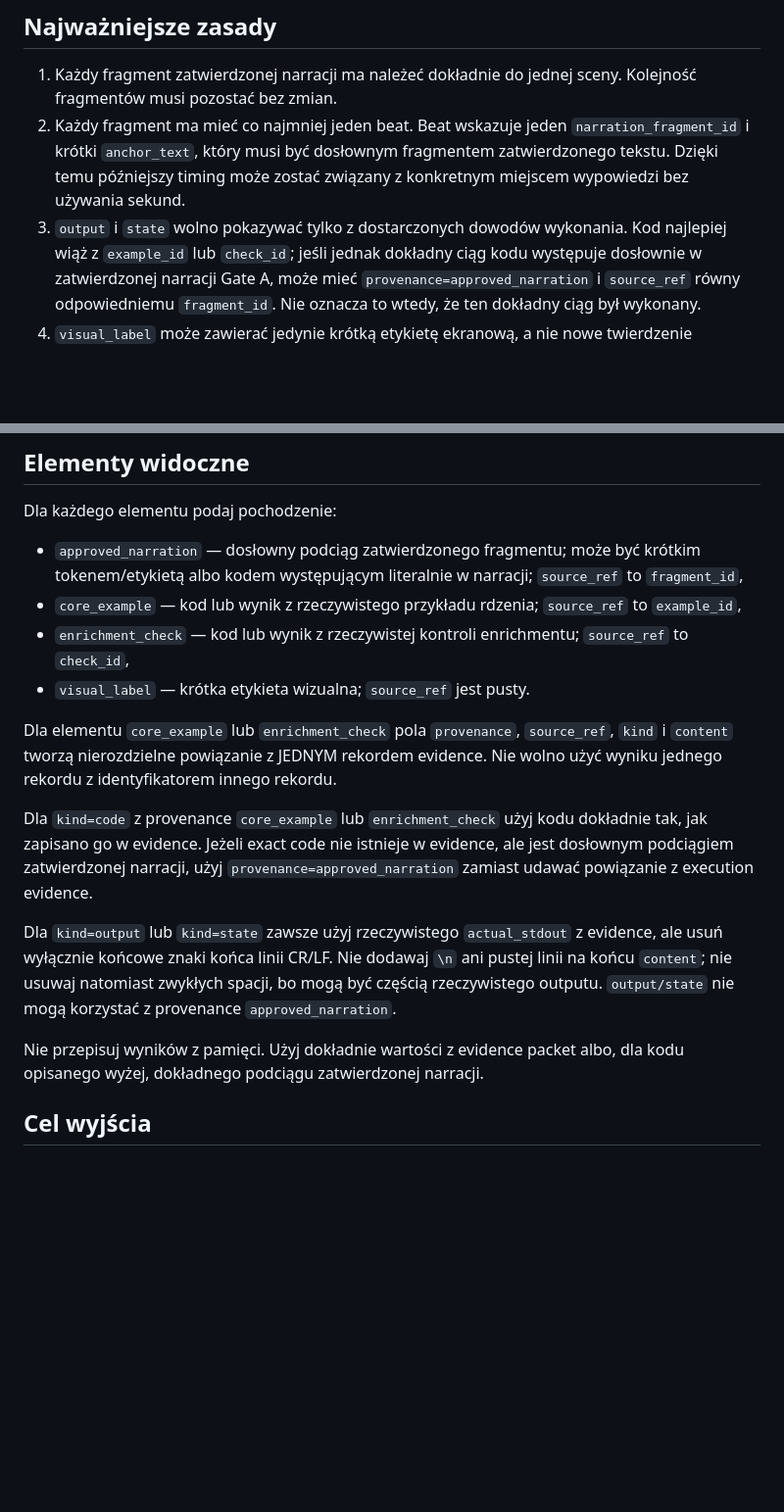
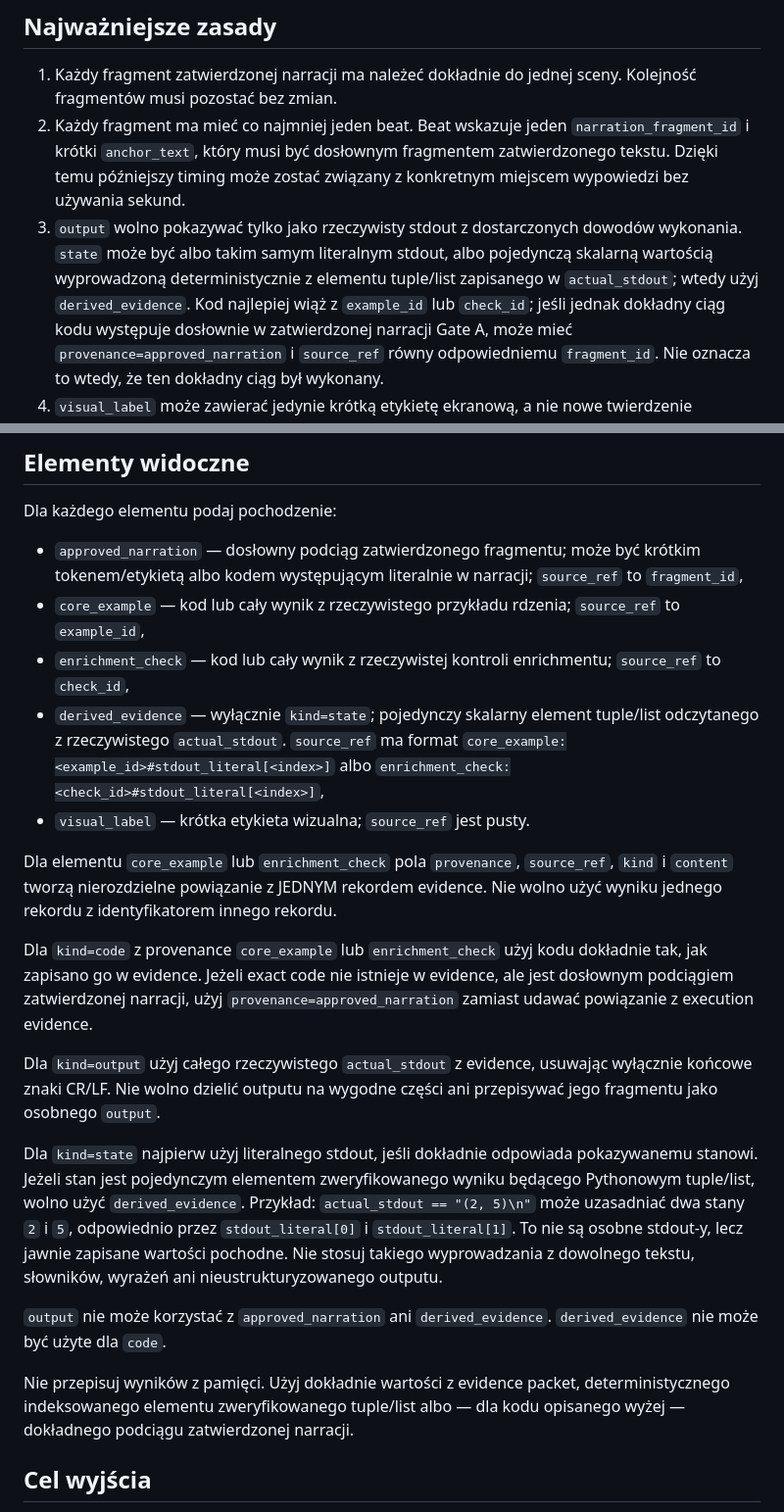
Before and after one commit to witoldprzygoda/webinar, a Markdown page: prompts/scene_plan_designer.md, 2 parts joined by grey strips. Shown at 98% size. Rendered like a GitHub page; blank space fills up the shorter version.

Commit message:
Document derived evidence states for M3b

```diff
--- a/prompts/scene_plan_designer.md
+++ b/prompts/scene_plan_designer.md
@@ -15,7 +15,10 @@ tekstu. Nie skracasz go, nie parafrazujesz i nie dopisujesz narracji.
    `narration_fragment_id` i krótki `anchor_text`, który musi być dosłownym
    fragmentem zatwierdzonego tekstu. Dzięki temu późniejszy timing może zostać
    związany z konkretnym miejscem wypowiedzi bez używania sekund.
-3. `output` i `state` wolno pokazywać tylko z dostarczonych dowodów wykonania.
+3. `output` wolno pokazywać tylko jako rzeczywisty stdout z dostarczonych
+   dowodów wykonania. `state` może być albo takim samym literalnym stdout, albo
+   pojedynczą skalarną wartością wyprowadzoną deterministycznie z elementu
+   tuple/list zapisanego w `actual_stdout`; wtedy użyj `derived_evidence`.
    Kod najlepiej wiąż z `example_id` lub `check_id`; jeśli jednak dokładny ciąg
    kodu występuje dosłownie w zatwierdzonej narracji Gate A, może mieć
    `provenance=approved_narration` i `source_ref` równy odpowiedniemu
@@ -51,10 +54,14 @@ Dla każdego elementu podaj pochodzenie:
 - `approved_narration` — dosłowny podciąg zatwierdzonego fragmentu; może być
   krótkim tokenem/etykietą albo kodem występującym literalnie w narracji;
   `source_ref` to `fragment_id`,
-- `core_example` — kod lub wynik z rzeczywistego przykładu rdzenia;
+- `core_example` — kod lub cały wynik z rzeczywistego przykładu rdzenia;
   `source_ref` to `example_id`,
-- `enrichment_check` — kod lub wynik z rzeczywistej kontroli enrichmentu;
+- `enrichment_check` — kod lub cały wynik z rzeczywistej kontroli enrichmentu;
   `source_ref` to `check_id`,
+- `derived_evidence` — wyłącznie `kind=state`; pojedynczy skalarny element
+  tuple/list odczytanego z rzeczywistego `actual_stdout`. `source_ref` ma format
+  `core_example:<example_id>#stdout_literal[<index>]` albo
+  `enrichment_check:<check_id>#stdout_literal[<index>]`,
 - `visual_label` — krótka etykieta wizualna; `source_ref` jest pusty.
 
 Dla elementu `core_example` lub `enrichment_check` pola `provenance`,
@@ -67,14 +74,24 @@ dokładnie tak, jak zapisano go w evidence. Jeżeli exact code nie istnieje w
 evidence, ale jest dosłownym podciągiem zatwierdzonej narracji, użyj
 `provenance=approved_narration` zamiast udawać powiązanie z execution evidence.
 
-Dla `kind=output` lub `kind=state` zawsze użyj rzeczywistego `actual_stdout` z
-evidence, ale usuń wyłącznie końcowe znaki końca linii CR/LF. Nie dodawaj `\n`
-ani pustej linii na końcu `content`; nie usuwaj natomiast zwykłych spacji, bo
-mogą być częścią rzeczywistego outputu. `output/state` nie mogą korzystać z
-provenance `approved_narration`.
+Dla `kind=output` użyj całego rzeczywistego `actual_stdout` z evidence, usuwając
+wyłącznie końcowe znaki CR/LF. Nie wolno dzielić outputu na wygodne części ani
+przepisywać jego fragmentu jako osobnego `output`.
 
-Nie przepisuj wyników z pamięci. Użyj dokładnie wartości z evidence packet albo,
-dla kodu opisanego wyżej, dokładnego podciągu zatwierdzonej narracji.
+Dla `kind=state` najpierw użyj literalnego stdout, jeśli dokładnie odpowiada
+pokazywanemu stanowi. Jeżeli stan jest pojedynczym elementem zweryfikowanego
+wyniku będącego Pythonowym tuple/list, wolno użyć `derived_evidence`. Przykład:
+`actual_stdout == "(2, 5)\n"` może uzasadniać dwa stany `2` i `5`, odpowiednio
+przez `stdout_literal[0]` i `stdout_literal[1]`. To nie są osobne stdout-y, lecz
+jawnie zapisane wartości pochodne. Nie stosuj takiego wyprowadzania z dowolnego
+tekstu, słowników, wyrażeń ani nieustrukturyzowanego outputu.
+
+`output` nie może korzystać z `approved_narration` ani `derived_evidence`.
+`derived_evidence` nie może być użyte dla `code`.
+
+Nie przepisuj wyników z pamięci. Użyj dokładnie wartości z evidence packet,
+deterministycznego indeksowanego elementu zweryfikowanego tuple/list albo — dla
+kodu opisanego wyżej — dokładnego podciągu zatwierdzonej narracji.
 
 ## Cel wyjścia
 
```
